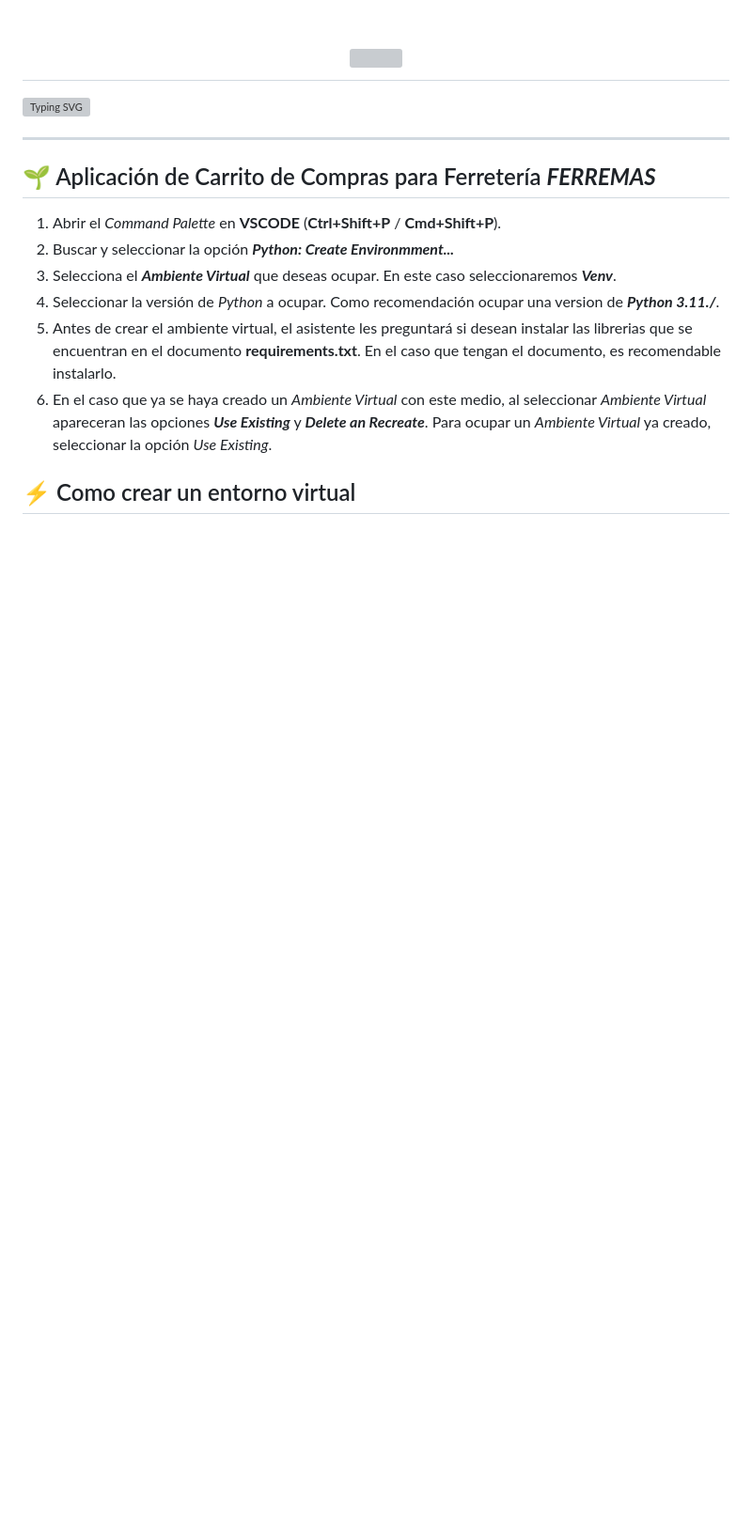
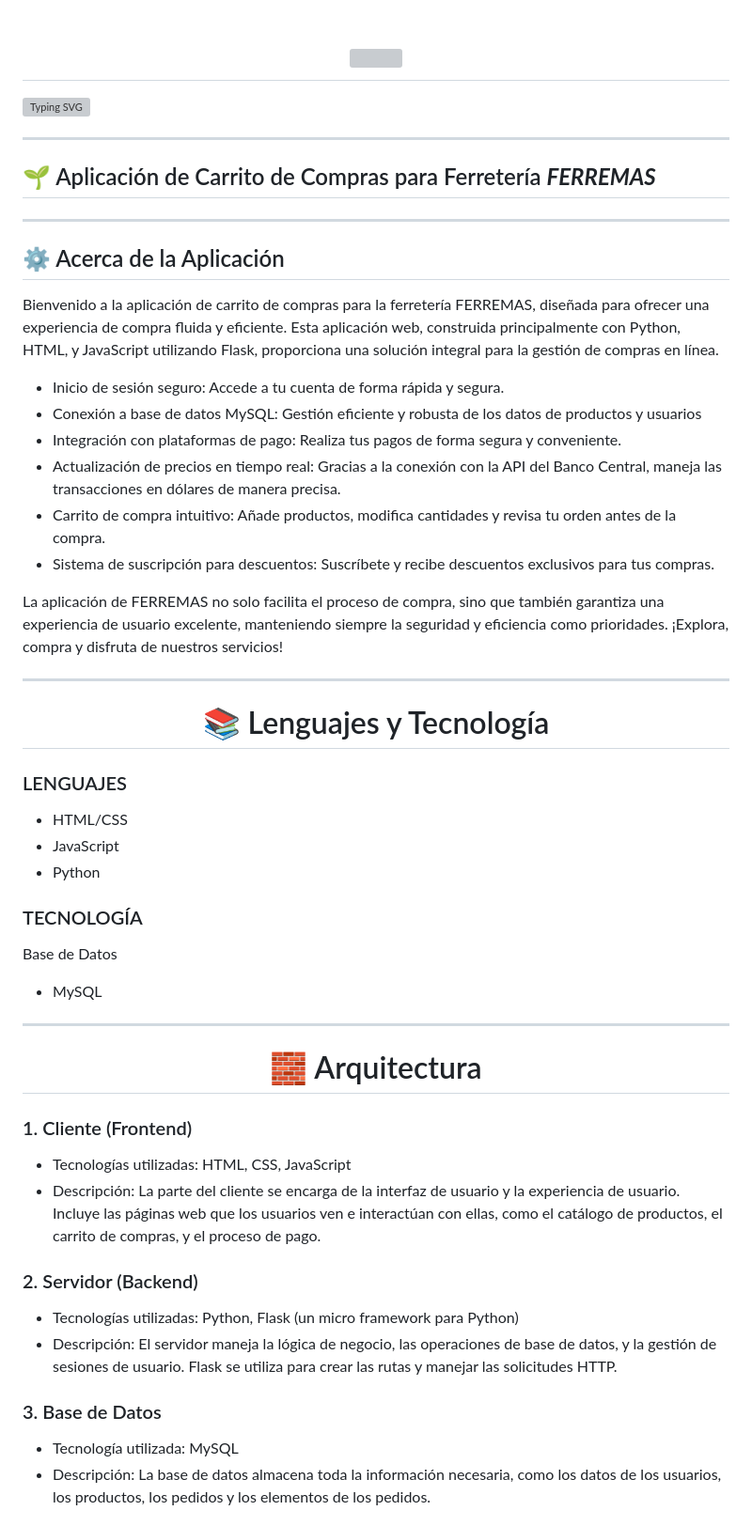
Before and after one commit to sebastiandmv2/PlatformIntegration, a Markdown page: README.md, the part around one of its changes. Shown at 94% size. Rendered like a GitHub page; blank space fills up the shorter version; grey boxes are pictures that could not be loaded.

```diff
--- a/README.md
+++ b/README.md
@@ -1,3 +1,6 @@
+
+
+
 <h1 align="center">
     <img src="https://readme-typing-svg.herokuapp.com/?font=Righteous&size=35&center=true&vCenter=true&width=500&height=70&duration=4000&lines=Hi+There!+👋;+We+are+IT+REX!🦖;" />
 </h1>
@@ -5,13 +8,56 @@
 [![Typing SVG](https://readme-typing-svg.herokuapp.com?font=Fira+Code&pause=1000&random=false&width=435&lines=Proyecto+Integracion+de+Palataformas)](https://git.io/typing-svg)
 <hr/>
 
+
  ## 🌱 Aplicación de Carrito de Compras para Ferretería ***FERREMAS***
 
-  1. Abrir el *Command Palette* en **VSCODE** (**Ctrl+Shift+P** / **Cmd+Shift+P**).
-  2. Buscar y seleccionar la opción ***Python: Create Environmment...***
-  3. Selecciona el ***Ambiente Virtual*** que deseas ocupar. En este caso seleccionaremos ***Venv***.
-  4. Seleccionar la versión de *Python* a ocupar. Como recomendación ocupar una version de ***Python 3.11./***.
-  5. Antes de crear el ambiente virtual, el asistente les preguntará si desean instalar las librerias que se encuentran en el documento **requirements.txt**. En el caso que tengan el documento, es recomendable instalarlo.
-  6. En el caso que ya se haya creado un *Ambiente Virtual* con este medio, al seleccionar *Ambiente Virtual* apareceran las opciones ***Use Existing*** y ***Delete an Recreate***. Para ocupar un *Ambiente Virtual* ya     creado, seleccionar la opción *Use Existing*.
+<hr/>
 
-## ⚡ Como crear un entorno virtual
+
+## ⚙️ Acerca de la Aplicación
+
+Bienvenido a la aplicación de carrito de compras para la ferretería FERREMAS, diseñada para ofrecer una experiencia de compra fluida y eficiente. Esta aplicación web, construida principalmente con Python, HTML, y JavaScript utilizando Flask, proporciona una solución integral para la gestión de compras en línea.
+
+
+
+- Inicio de sesión seguro: Accede a tu cuenta de forma rápida y segura.
+- Conexión a base de datos MySQL: Gestión eficiente y robusta de los datos de productos y usuarios
+- Integración con plataformas de pago: Realiza tus pagos de forma segura y conveniente.
+- Actualización de precios en tiempo real: Gracias a la conexión con la API del Banco Central, maneja las transacciones en dólares de manera precisa.
+- Carrito de compra intuitivo: Añade productos, modifica cantidades y revisa tu orden antes de la compra.
+- Sistema de suscripción para descuentos: Suscríbete y recibe descuentos exclusivos para tus compras.
+
+
+
+La aplicación de FERREMAS no solo facilita el proceso de compra, sino que también garantiza una experiencia de usuario excelente, manteniendo siempre la seguridad y eficiencia como prioridades. ¡Explora, compra y disfruta de nuestros servicios!
+
+<hr/>
+
+<h1 align="center"> 📚 Lenguajes y Tecnología </h1>
+
+### LENGUAJES
+
+- HTML/CSS
+- JavaScript
+- Python
+
+### TECNOLOGÍA
+Base de Datos
+- MySQL
+
+
+<hr/>
+<h1 align="center"> 🧱 Arquitectura </h1>
+
+### 1. Cliente (Frontend)
+ - Tecnologías utilizadas: HTML, CSS, JavaScript
+ - Descripción: La parte del cliente se encarga de la interfaz de usuario y la experiencia de usuario. Incluye las páginas web que los usuarios ven e interactúan con ellas, como el catálogo de productos, el carrito de compras, y el proceso de pago.
+
+###  2. Servidor (Backend)
+ - Tecnologías utilizadas: Python, Flask (un micro framework para Python)
+ - Descripción: El servidor maneja la lógica de negocio, las operaciones de base de datos, y la gestión de sesiones de usuario. Flask se utiliza para crear las rutas y manejar las solicitudes HTTP.
+
+###  3. Base de Datos
+ - Tecnología utilizada: MySQL
+ - Descripción: La base de datos almacena toda la información necesaria, como los datos de los usuarios, los productos, los pedidos y los elementos de los pedidos.
+
```
Also changed, not shown: other parts of README.md (+93 -12 lines).
